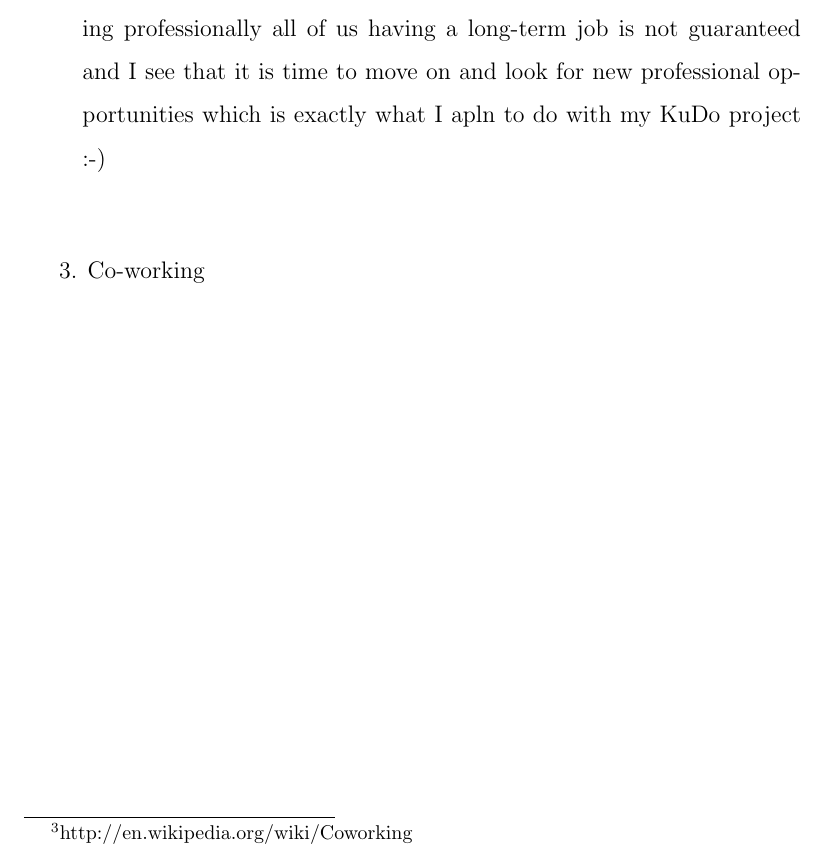
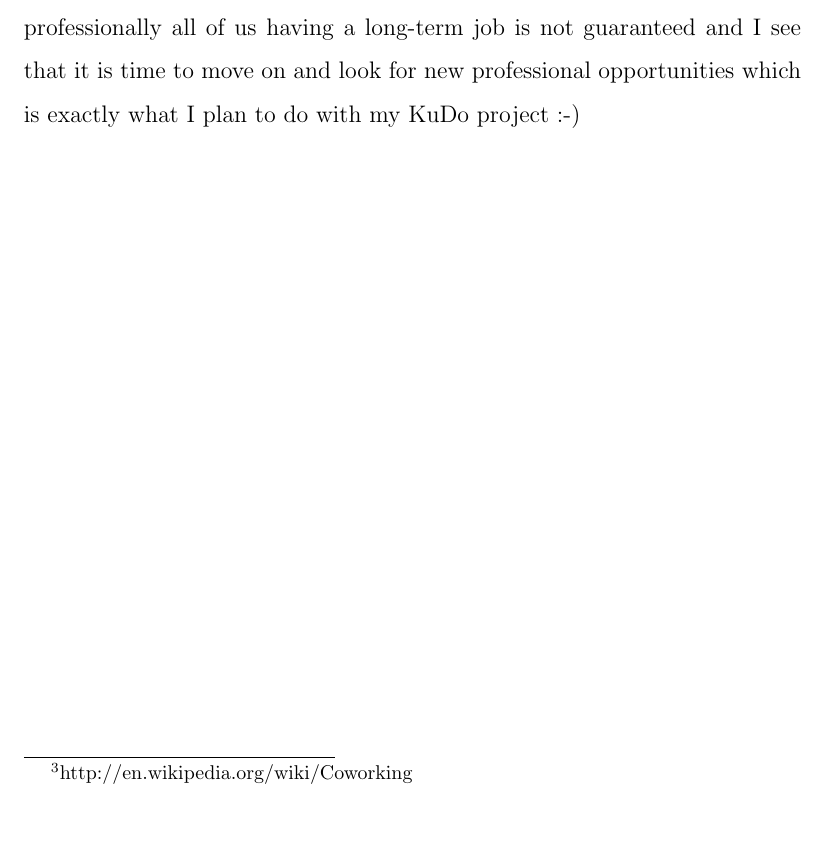
Before and after one commit to eparrillae/eparrillae-mswl-thesis, a LaTeX thesis (MasterThesis/thesis/memoria.tex): part of page 59 of 69, cut so that both start at the same text, the shorter picture padded with empty space. Compiled offline with pdfLaTeX.

Commit message:
Integrated Future Work section

```diff
--- a/MasterThesis/thesis/memoria.tex
+++ b/MasterThesis/thesis/memoria.tex
@@ -792,18 +792,9 @@ And now what? Well, as part of the future work on the KuDo project I am planning
  \item \textbf{1. Business Model}. One of the requirements I have put on KuDo project is that it has to be  released as an Open Source project, my idea is to review the list of Open Source business models we saw in the MSWL and then take a decision. A dual licensing schema could be interesting, where the "core" of the system is Open Source, released under a GPLv3.0 license and the code is available in one of the most common forges used like GitHub or Launchpad and apart from that there can be commercial licensed extra plugins for the apps and also for support services.
  \item \textbf{2. Training}. Because this is the first time I am setting a start-up I am going to look for some training on this matter, I have found several interesting places to get training and resources like Barcelona Activa\footnote{http://www.barcelonactiva.cat/barcelonactiva/es/agenda.do} , Barcelona Net Activa\footnote{http://www.barcelonanetactiva.com/barcelonanetactiva/en/company-creation/index.jsp} etc...
  \item \textbf{3. Co-working}. Currently I have no space for working at home for that reason I am looking for a coworking\footnote{http://en.wikipedia.org/wiki/Coworking} place that covers the basics that I would need (Internet connection, telephone, proper meeting desk etc...) I have found some interesting places like MeetBCN\footnote{http://www.meetbcn.com/servicios/coworking/} , Comunidad Coworking\footnote{http://www.comunidadcoworking.es/resultatscompra.asp?zona=2}  and Mob Barcelona\footnote{http://www.mob-barcelona.com/} .
-
-As a final thougth, now with the crisis which unfortunately is affecting professionally all of us having a long-term job is not guaranteed and I see that it is time to move on and look for new professional opportunities which is exactly what I apln to do with my KuDo project :-)
 \end{itemize}
 
-
-
-
-
-
-3. Co-working
-
-
+As a final thougth, now with the crisis which unfortunately is affecting professionally all of us having a long-term job is not guaranteed and I see that it is time to move on and look for new professional opportunities which is exactly what I plan to do with my KuDo project :-)
 
 %%%%%%%%%%%%%%%%%%%%%%%%%%%%%%%%%%%%%%
 
```
Also changed, not shown: MasterThesis/thesis/memoria.pdf.
